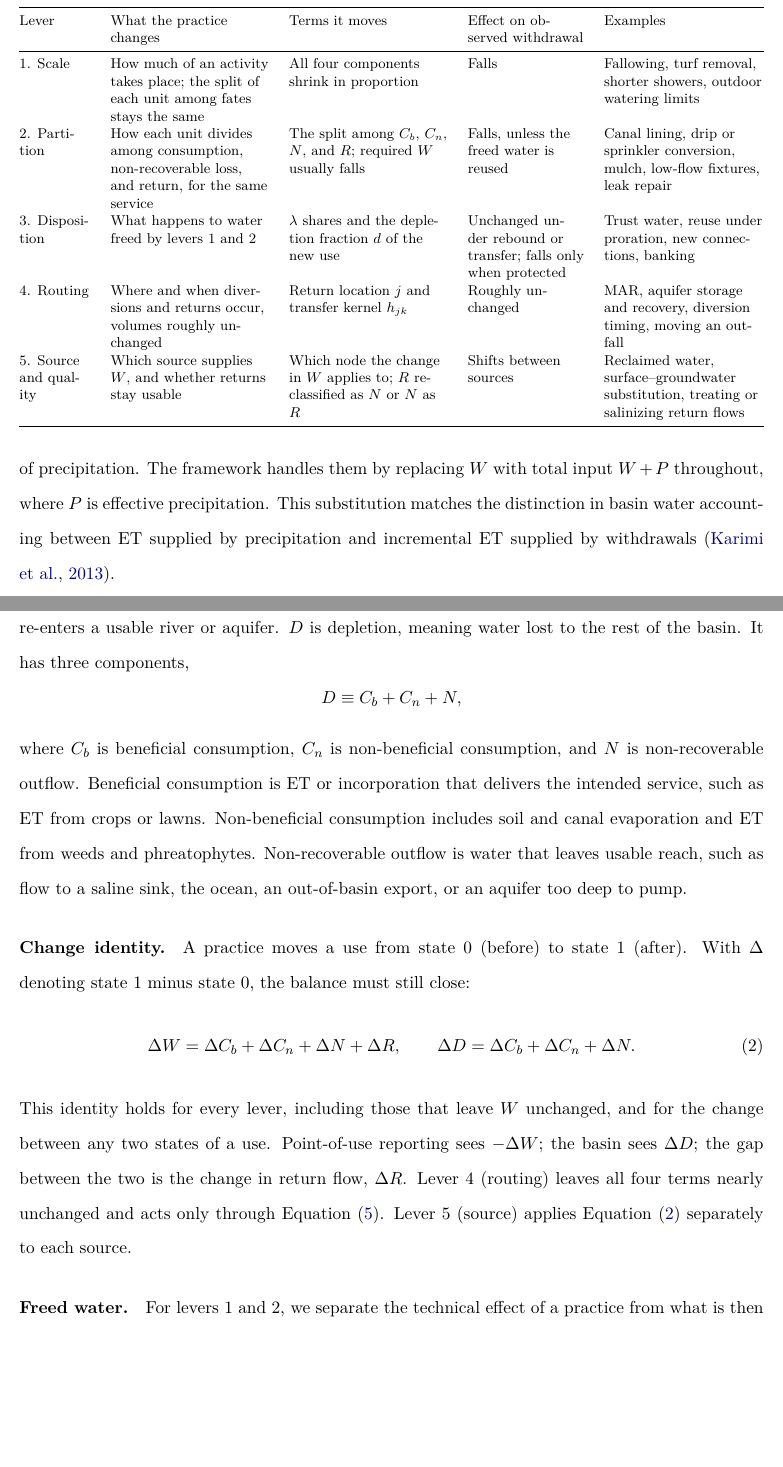
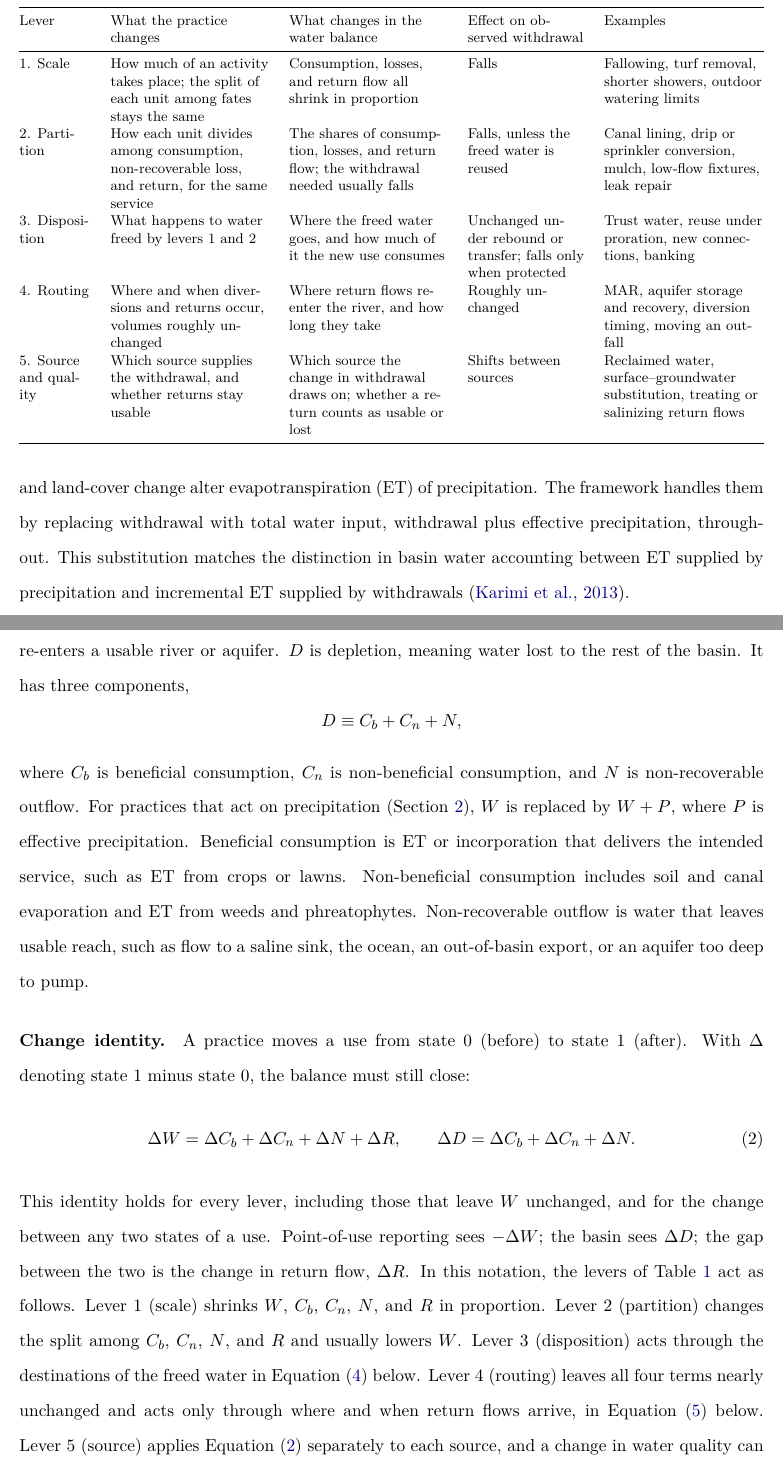
Before and after one commit to yoderwsu/water-conservation, a LaTeX paper (main.tex): two parts of pages 5 and 6 of 20, joined at a grey line, cut so that both start at the same text, the shorter picture padded with empty space. Compiled offline with pdfLaTeX.

Commit message:
Remove notation from Table 1 and Section 2; map levers to terms in Section 3
Table 1's "Terms it moves" column becomes "What changes in the water
balance", in words. Section 2's prose drops W, R, and W + P. Section 3
now states, after Equation (2), how each lever acts in the notation,
and introduces W + P for practices that act on precipitation.

Co-Authored-By: Claude Opus 5.5 <noreply@anthropic.com>
Claude-Session: https://claude.ai/code/session_01CsHJLift8z9gxV1dPgNJXJ

```diff
--- a/main.tex
+++ b/main.tex
@@ -85,18 +85,18 @@ A conservation practice can change the fate of water through five levers (Table~
 \footnotesize
 \begin{tabularx}{\textwidth}{@{}P{1.6cm}LLP{2.6cm}L@{}}
 \toprule
-Lever & What the practice changes & Terms it moves & Effect on observed withdrawal & Examples \\
+Lever & What the practice changes & What changes in the water balance & Effect on observed withdrawal & Examples \\
 \midrule
-1. Scale & How much of an activity takes place; the split of each unit among fates stays the same & All four components shrink in proportion & Falls & Fallowing, turf removal, shorter showers, outdoor watering limits \\
-2. Partition & How each unit divides among consumption, non-recoverable loss, and return, for the same service & The split among $\Cb$, $\Cn$, $N$, and $R$; required $W$ usually falls & Falls, unless the freed water is reused & Canal lining, drip or sprinkler conversion, mulch, low-flow fixtures, leak repair \\
-3. Disposition & What happens to water freed by levers 1 and 2 & $\lambda$ shares and the depletion fraction $d$ of the new use & Unchanged under rebound or transfer; falls only when protected & Trust water, reuse under proration, new connections, banking \\
-4. Routing & Where and when diversions and returns occur, volumes roughly unchanged & Return location $j$ and transfer kernel $h_{jk}$ & Roughly unchanged & MAR, aquifer storage and recovery, diversion timing, moving an outfall \\
-5. Source and quality & Which source supplies $W$, and whether returns stay usable & Which node the change in $W$ applies to; $R$ reclassified as $N$ or $N$ as $R$ & Shifts between sources & Reclaimed water, surface--groundwater substitution, treating or salinizing return flows \\
+1. Scale & How much of an activity takes place; the split of each unit among fates stays the same & Consumption, losses, and return flow all shrink in proportion & Falls & Fallowing, turf removal, shorter showers, outdoor watering limits \\
+2. Partition & How each unit divides among consumption, non-recoverable loss, and return, for the same service & The shares of consumption, losses, and return flow; the withdrawal needed usually falls & Falls, unless the freed water is reused & Canal lining, drip or sprinkler conversion, mulch, low-flow fixtures, leak repair \\
+3. Disposition & What happens to water freed by levers 1 and 2 & Where the freed water goes, and how much of it the new use consumes & Unchanged under rebound or transfer; falls only when protected & Trust water, reuse under proration, new connections, banking \\
+4. Routing & Where and when diversions and returns occur, volumes roughly unchanged & Where return flows re-enter the river, and how long they take & Roughly unchanged & MAR, aquifer storage and recovery, diversion timing, moving an outfall \\
+5. Source and quality & Which source supplies the withdrawal, and whether returns stay usable & Which source the change in withdrawal draws on; whether a return counts as usable or lost & Shifts between sources & Reclaimed water, surface--groundwater substitution, treating or salinizing return flows \\
 \bottomrule
 \end{tabularx}
 \end{table}
 
-Two consequences shape the equations that follow. First, \emph{observed withdrawal is an unreliable indicator}. $W$ can fall with no change in depletion, when lever~2 removes only $R$. $W$ can also stay flat while depletion rises, when rebound under lever~3 follows lever~2. The equations therefore track the change in every component, not $W$ alone. Second, \emph{some practices act on water that is never withdrawn}. Rainwater harvesting, cover crops, and land-cover change alter evapotranspiration (ET) of precipitation. The framework handles them by replacing $W$ with total input $W + P$ throughout, where $P$ is effective precipitation. This substitution matches the distinction in basin water accounting between ET supplied by precipitation and incremental ET supplied by withdrawals \citep{karimi2013}.
+Two consequences shape the equations that follow. First, \emph{observed withdrawal is an unreliable indicator}. Withdrawal can fall with no change in depletion, when lever~2 removes only return flow. Withdrawal can also stay flat while depletion rises, when rebound under lever~3 follows lever~2. The equations therefore track the change in every part of the water balance, not withdrawal alone. Second, \emph{some practices act on water that is never withdrawn}. Rainwater harvesting, cover crops, and land-cover change alter evapotranspiration (ET) of precipitation. The framework handles them by replacing withdrawal with total water input, withdrawal plus effective precipitation, throughout. This substitution matches the distinction in basin water accounting between ET supplied by precipitation and incremental ET supplied by withdrawals \citep{karimi2013}.
 
 % ===========================================================================
 \section{The foundational identity}\label{sec:identity}
@@ -112,7 +112,7 @@ $R$ is recoverable return flow: seepage, deep percolation, tailwater, leaks, or
 \[
   D \equiv \Cb + \Cn + N ,
 \]
-where $\Cb$ is beneficial consumption, $\Cn$ is non-beneficial consumption, and $N$ is non-recoverable outflow. Beneficial consumption is ET or incorporation that delivers the intended service, such as ET from crops or lawns. Non-beneficial consumption includes soil and canal evaporation and ET from weeds and phreatophytes. Non-recoverable outflow is water that leaves usable reach, such as flow to a saline sink, the ocean, an out-of-basin export, or an aquifer too deep to pump.
+where $\Cb$ is beneficial consumption, $\Cn$ is non-beneficial consumption, and $N$ is non-recoverable outflow. For practices that act on precipitation (Section~\ref{sec:levers}), $W$ is replaced by $W + P$, where $P$ is effective precipitation. Beneficial consumption is ET or incorporation that delivers the intended service, such as ET from crops or lawns. Non-beneficial consumption includes soil and canal evaporation and ET from weeds and phreatophytes. Non-recoverable outflow is water that leaves usable reach, such as flow to a saline sink, the ocean, an out-of-basin export, or an aquifer too deep to pump.
 
 \paragraph{Change identity.} A practice moves a use from state 0 (before) to state 1 (after). With $\Delta$ denoting state 1 minus state 0, the balance must still close:
 \begin{equation}\label{eq:change}
@@ -120,7 +120,7 @@ where $\Cb$ is beneficial consumption, $\Cn$ is non-beneficial consumption, and
   \qquad
   \Delta D = \Delta \Cb + \Delta \Cn + \Delta N .
 \end{equation}
-This identity holds for every lever, including those that leave $W$ unchanged, and for the change between any two states of a use. Point-of-use reporting sees $-\Delta W$; the basin sees $\Delta D$; the gap between the two is the change in return flow, $\Delta R$. Lever~4 (routing) leaves all four terms nearly unchanged and acts only through Equation~\eqref{eq:routing}. Lever~5 (source) applies Equation~\eqref{eq:change} separately to each source.
+This identity holds for every lever, including those that leave $W$ unchanged, and for the change between any two states of a use. Point-of-use reporting sees $-\Delta W$; the basin sees $\Delta D$; the gap between the two is the change in return flow, $\Delta R$. In this notation, the levers of Table~\ref{tab:levers} act as follows. Lever~1 (scale) shrinks $W$, $\Cb$, $\Cn$, $N$, and $R$ in proportion. Lever~2 (partition) changes the split among $\Cb$, $\Cn$, $N$, and $R$ and usually lowers $W$. Lever~3 (disposition) acts through the destinations of the freed water in Equation~\eqref{eq:fate} below. Lever~4 (routing) leaves all four terms nearly unchanged and acts only through where and when return flows arrive, in Equation~\eqref{eq:routing} below. Lever~5 (source) applies Equation~\eqref{eq:change} separately to each source, and a change in water quality can reclassify $R$ as $N$ or $N$ as $R$.
 
 \paragraph{Freed water.} For levers 1 and 2, we separate the technical effect of a practice from what is then done with the water. To do so, we add an intermediate state $\tau$. In state $\tau$ the practice is in place and delivers the original activity (lever~2) or the reduced activity (lever~1), but none of the water it frees has yet been put to use. State $\tau$ is a counterfactual, so it need not be observed. Write $\dtau X \equiv X^{\tau} - X^{0}$ for the change in component $X$ from state 0 to state $\tau$. The \emph{freed withdrawal} $F$ and its two parts are then
 \begin{equation}\label{eq:freed}
```
